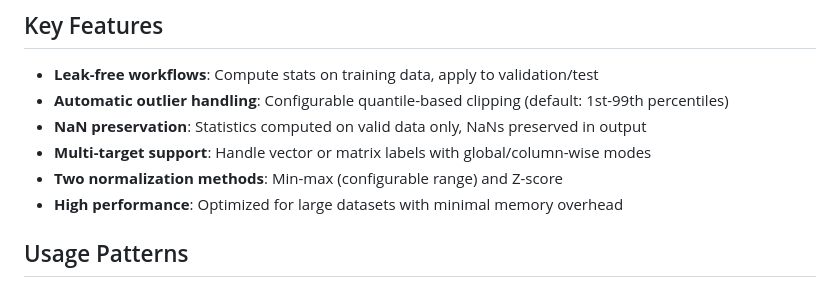
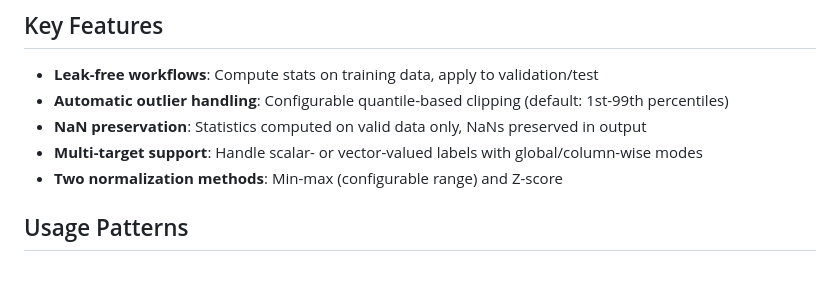
Before and after one commit to kchu25/RealLabelNormalization.jl, a Markdown page: README.md, the part around the change printed below. GitHub-like rendering.

```diff
--- a/README.md
+++ b/README.md
@@ -60,9 +60,8 @@ predictions_original = denormalize_labels(predictions_normalized, stats)
 - **Leak-free workflows**: Compute stats on training data, apply to validation/test
 - **Automatic outlier handling**: Configurable quantile-based clipping (default: 1st-99th percentiles)
 - **NaN preservation**: Statistics computed on valid data only, NaNs preserved in output
-- **Multi-target support**: Handle vector or matrix labels with global/column-wise modes
+- **Multi-target support**: Handle scalar- or vector-valued labels with global/column-wise modes
 - **Two normalization methods**: Min-max (configurable range) and Z-score
-- **High performance**: Optimized for large datasets with minimal memory overhead
 
 ## Usage Patterns
 
```
Also changed, not shown: other parts of README.md (+1 -1 lines).
